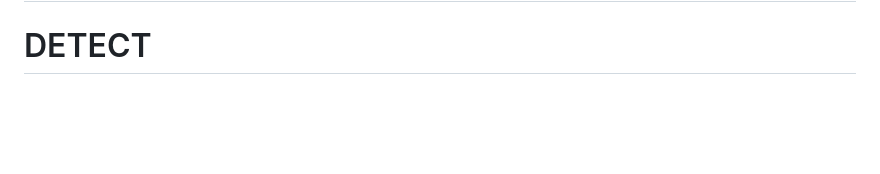
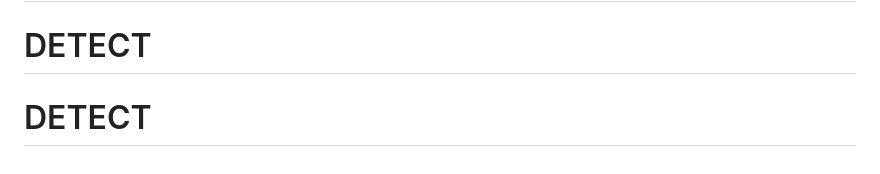
Before and after one commit to blengebre-ug-hub/DETECT, a Markdown page: README.md, the part around the change. GitHub-like rendering; blank space fills up the shorter version.

```diff
--- a/README.md
+++ b/README.md
@@ -179,3 +179,4 @@ For your thesis, ensure you include:
 # detect_final_pro
 # DETECT
 # DETECT
+# DETECT
```
